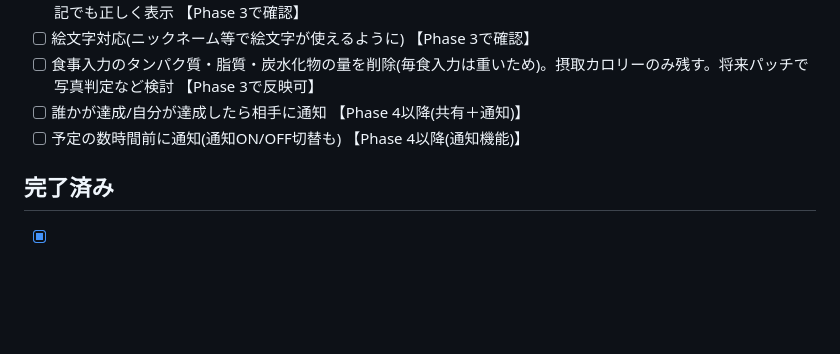
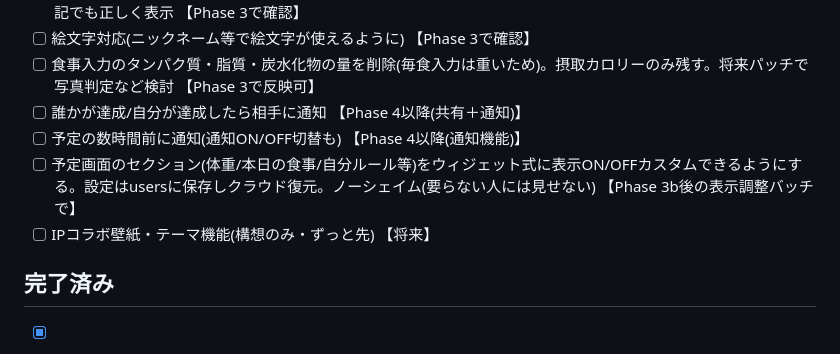
Before and after one commit to 20076619yh-cmd/tsuduku, a Markdown page: TODO.md, the part around the change. Drawn GitHub-style; blank space fills up the shorter version.

Commit message:
Docs: backlog — 予定セクションのウィジェット表示ON/OFF＋IPコラボ壁紙(記録のみ)
Co-Authored-By: Claude Opus 4.8 (1M context) <noreply@anthropic.com>

```diff
--- a/TODO.md
+++ b/TODO.md
@@ -88,6 +88,8 @@
 - [ ] 食事入力のタンパク質・脂質・炭水化物の量を削除(毎食入力は重いため)。摂取カロリーのみ残す。将来パッチで写真判定など検討 【Phase 3で反映可】
 - [ ] 誰かが達成/自分が達成したら相手に通知 【Phase 4以降(共有＋通知)】
 - [ ] 予定の数時間前に通知(通知ON/OFF切替も) 【Phase 4以降(通知機能)】
+- [ ] 予定画面のセクション(体重/本日の食事/自分ルール等)をウィジェット式に表示ON/OFFカスタムできるようにする。設定はusersに保存しクラウド復元。ノーシェイム(要らない人には見せない) 【Phase 3b後の表示調整バッチで】
+- [ ] IPコラボ壁紙・テーマ機能(構想のみ・ずっと先) 【将来】
 
 ## 完了済み
 - [x] Schedule拡張（チートデイ/食事ゴール/自分ルール/我慢ログ） — 実装済み
```
